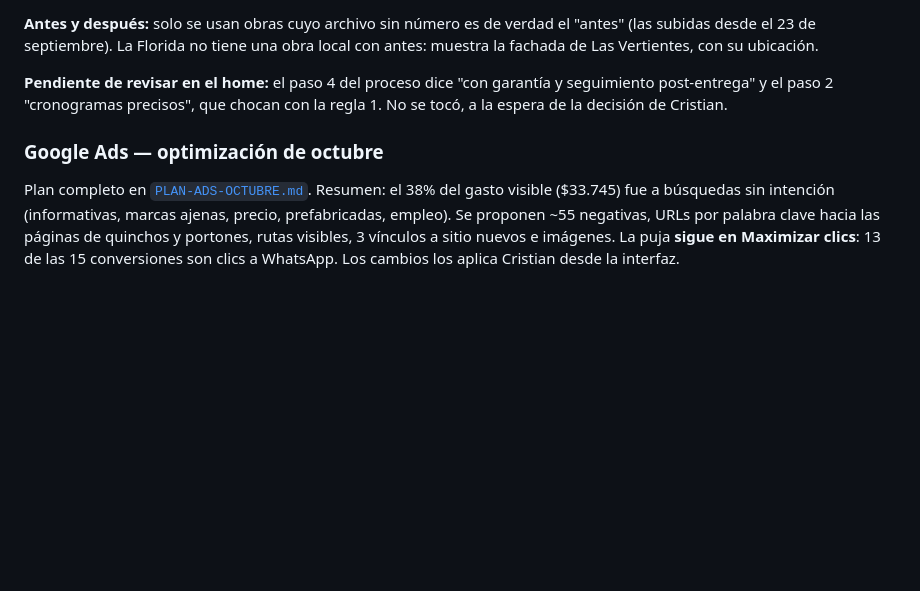
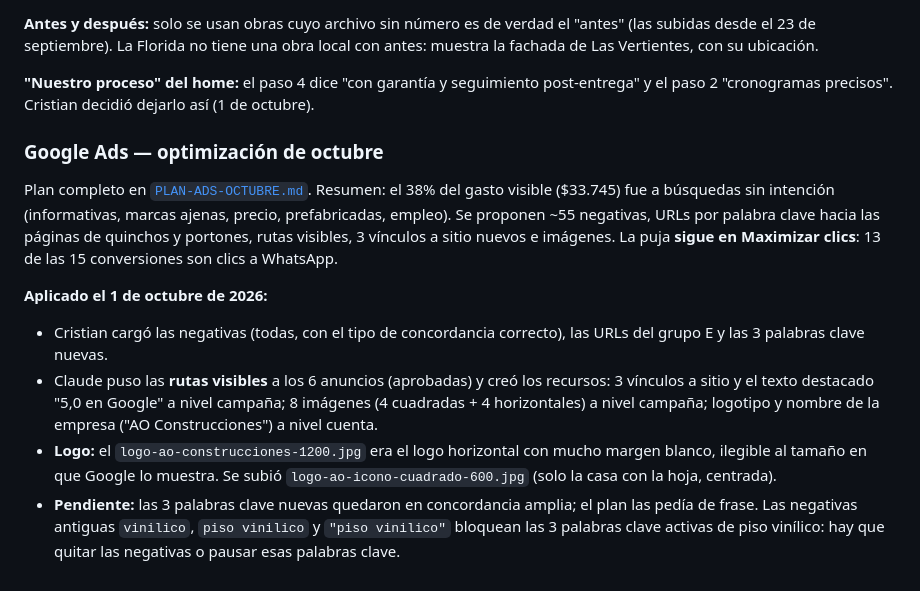
Before and after one commit to cristiansanchez1003-blip/AOconstrucciones, a Markdown page: ESTADO-PROYECTO.md, the part around the change. Drawn GitHub-style; blank space fills up the shorter version.

Commit message:
Record the October Ads changes applied in the interface
Co-Authored-By: Claude Opus 5.5 <noreply@anthropic.com>

```diff
--- a/ESTADO-PROYECTO.md
+++ b/ESTADO-PROYECTO.md
@@ -697,9 +697,9 @@ y teléfono.
 el "antes" (las subidas desde el 23 de septiembre). La Florida no tiene una
 obra local con antes: muestra la fachada de Las Vertientes, con su ubicación.
 
-**Pendiente de revisar en el home:** el paso 4 del proceso dice "con garantía
-y seguimiento post-entrega" y el paso 2 "cronogramas precisos", que chocan con
-la regla 1. No se tocó, a la espera de la decisión de Cristian.
+**"Nuestro proceso" del home:** el paso 4 dice "con garantía y seguimiento
+post-entrega" y el paso 2 "cronogramas precisos". Cristian decidió dejarlo
+así (1 de octubre).
 
 ### Google Ads — optimización de octubre
 
@@ -708,5 +708,20 @@ del gasto visible ($33.745) fue a búsquedas sin intención (informativas,
 marcas ajenas, precio, prefabricadas, empleo). Se proponen ~55 negativas, URLs
 por palabra clave hacia las páginas de quinchos y portones, rutas visibles,
 3 vínculos a sitio nuevos e imágenes. La puja **sigue en Maximizar clics**:
-13 de las 15 conversiones son clics a WhatsApp. Los cambios los aplica
-Cristian desde la interfaz.
+13 de las 15 conversiones son clics a WhatsApp.
+
+**Aplicado el 1 de octubre de 2026:**
+
+- Cristian cargó las negativas (todas, con el tipo de concordancia correcto),
+  las URLs del grupo E y las 3 palabras clave nuevas.
+- Claude puso las **rutas visibles** a los 6 anuncios (aprobadas) y creó los
+  recursos: 3 vínculos a sitio y el texto destacado "5,0 en Google" a nivel
+  campaña; 8 imágenes (4 cuadradas + 4 horizontales) a nivel campaña; logotipo
+  y nombre de la empresa ("AO Construcciones") a nivel cuenta.
+- **Logo:** el `logo-ao-construcciones-1200.jpg` era el logo horizontal con
+  mucho margen blanco, ilegible al tamaño en que Google lo muestra. Se subió
+  `logo-ao-icono-cuadrado-600.jpg` (solo la casa con la hoja, centrada).
+- **Pendiente:** las 3 palabras clave nuevas quedaron en concordancia amplia;
+  el plan las pedía de frase. Las negativas antiguas `vinilico`,
+  `piso vinilico` y `"piso vinilico"` bloquean las 3 palabras clave activas de
+  piso vinílico: hay que quitar las negativas o pausar esas palabras clave.
```
Also changed, not shown: PLAN-ADS-OCTUBRE.md (+5 -1 lines).
